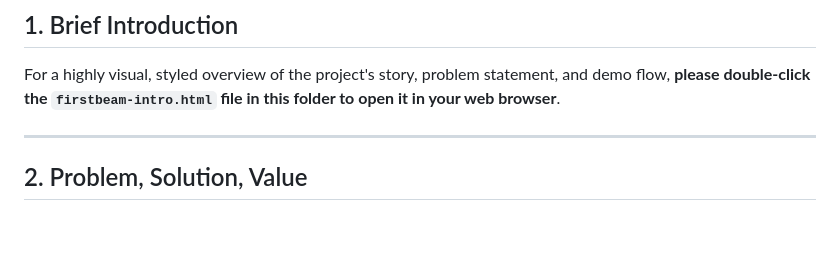
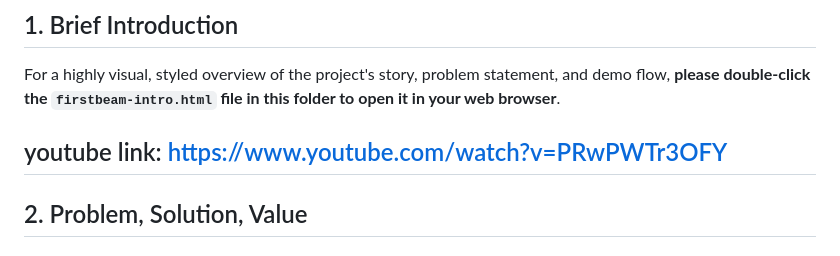
Before and after one commit to katherinecym/FirstBeam, a Markdown page: README.md, the part around the change. GitHub-like rendering; blank space fills up the shorter version.

Commit message:
update README.md
Added a YouTube link for project overview.

```diff
--- a/README.md
+++ b/README.md
@@ -7,6 +7,7 @@ FirstBeam is a local-first AI productivity companion that helps people overcome
 ## 1. Brief Introduction
 For a highly visual, styled overview of the project's story, problem statement, and demo flow, **please double-click the `firstbeam-intro.html` file in this folder to open it in your web browser**.
 
+youtube link: https://www.youtube.com/watch?v=PRwPWTr3OFY
 ---
 
 ## 2. Problem, Solution, Value
```
